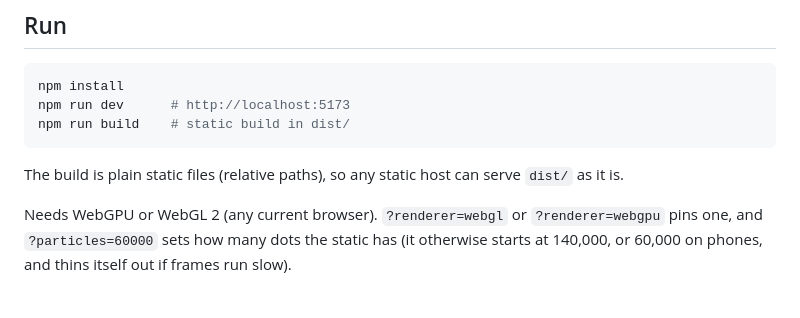
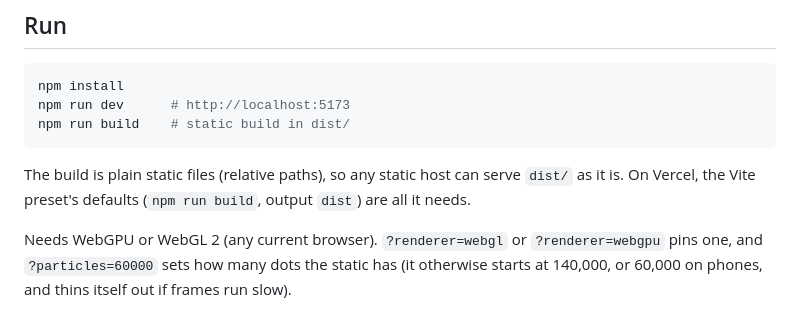
Before and after one commit to h1ddenpr0cess20/tunnel-v, a Markdown page: README.md, the part around the change. Rendered like a GitHub page.

Commit message:
Note in the README that Vercel's Vite preset builds it as is
Co-Authored-By: Claude Opus 5.5 <noreply@anthropic.com>
Claude-Session: https://claude.ai/code/session_01DRZnrgdtph8p4HUEdKZ8RL

````diff
--- a/README.md
+++ b/README.md
@@ -36,7 +36,8 @@ npm run build    # static build in dist/
 ```
 
 The build is plain static files (relative paths), so any static host
-can serve `dist/` as it is.
+can serve `dist/` as it is. On Vercel, the Vite preset's defaults (`npm run build`,
+output `dist`) are all it needs.
 
 Needs WebGPU or WebGL 2 (any current browser). `?renderer=webgl` or
 `?renderer=webgpu` pins one, and `?particles=60000` sets how many dots the
````
